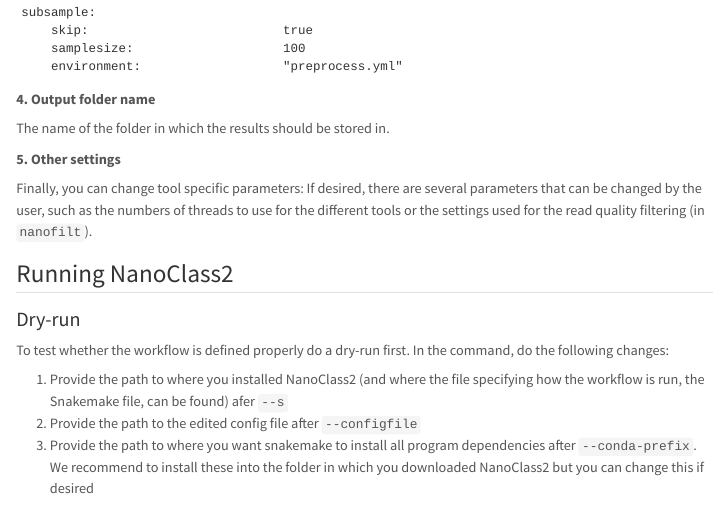
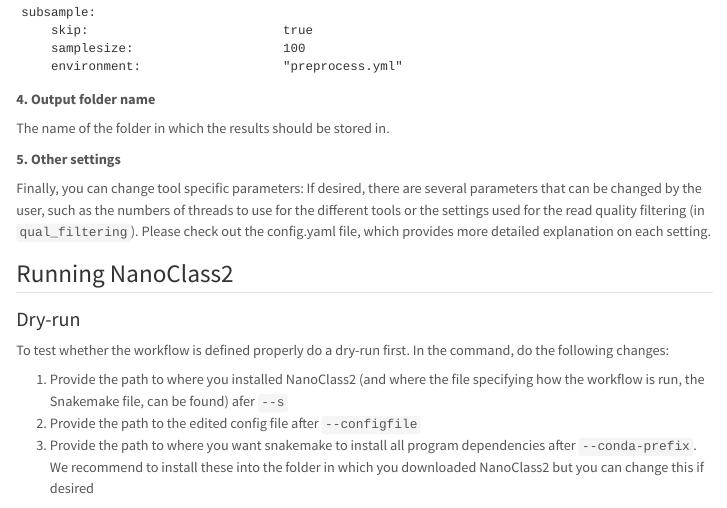
Before and after one commit to ndombrowski/NanoClass2, a Quarto document (source/run_nanoclass.qmd): the page in a window 1100 px wide, from 1440 px down. Rendered offline with R 4.5, knitr and Pandoc in place of Quarto, with nearby package versions; menus at the side of the page are left out.

Commit message:
cleaner explanation on settings in yaml file

```diff
--- a/source/run_nanoclass.qmd
+++ b/source/run_nanoclass.qmd
@@ -87,7 +87,7 @@
 
 **5. Other settings**
 
-Finally, you can change tool specific parameters: If desired, there are several parameters that can be changed by the user, such as the numbers of threads to use for the different tools or the settings used for the read quality filtering (in `nanofilt`).
+Finally, you can change tool specific parameters: If desired, there are several parameters that can be changed by the user, such as the numbers of threads to use for the different tools or the settings used for the read quality filtering (in `qual_filtering`). Please check out the config.yaml file, which provides more detailed explanation on each setting.
 
 
 ## Running NanoClass2
```
Also changed, not shown: docs/search.json, 3 other files.
